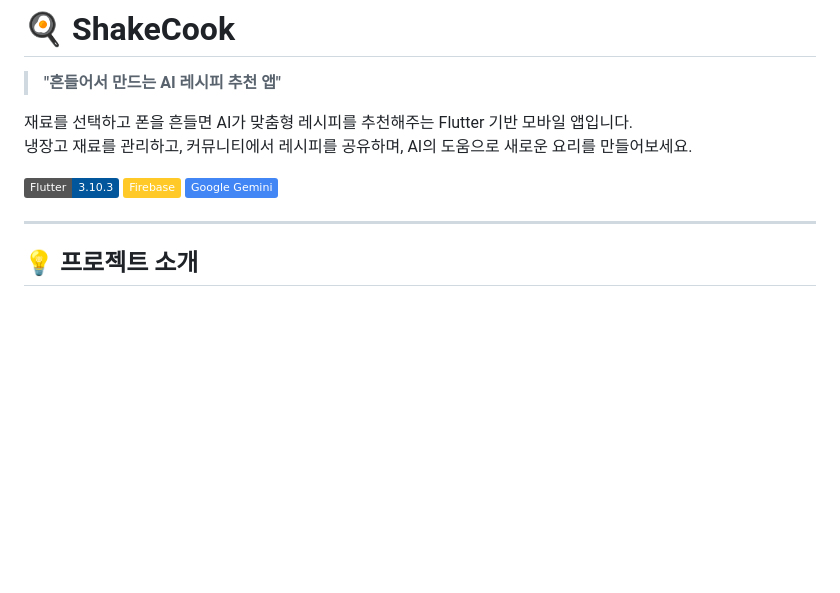
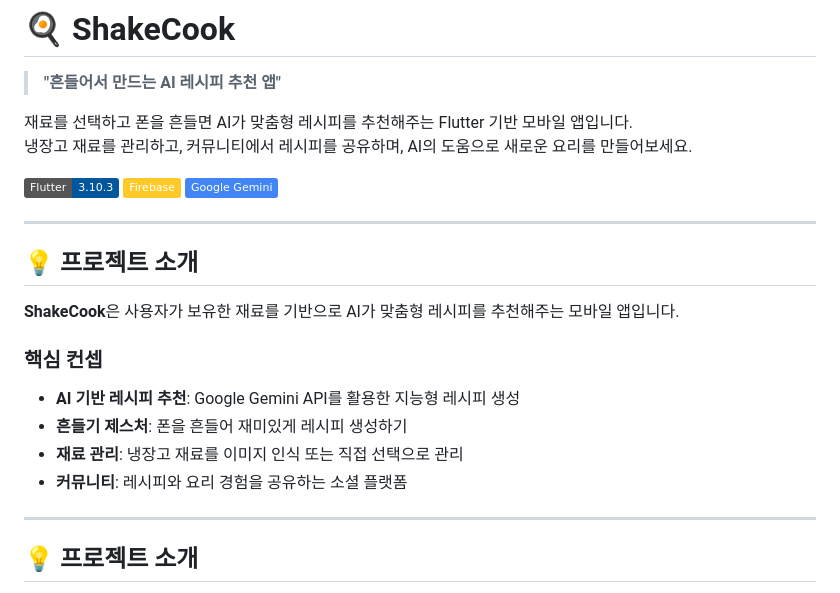
Before and after one commit to harford-stack/flutter_team_project, a Markdown page: README.md, the part around the change. Drawn GitHub-style; badges without logos; blank space fills up the shorter version.

```diff
--- a/README.md
+++ b/README.md
@@ -8,6 +8,19 @@
 ![Flutter](https://img.shields.io/badge/Flutter-3.10.3-02569B?logo=flutter)
 ![Firebase](https://img.shields.io/badge/Firebase-FFCA28?logo=firebase&logoColor=black)
 ![Google Gemini](https://img.shields.io/badge/Google_Gemini-4285F4?logo=google&logoColor=white)
+
+---
+
+## 💡 프로젝트 소개
+
+**ShakeCook**은 사용자가 보유한 재료를 기반으로 AI가 맞춤형 레시피를 추천해주는 모바일 앱입니다.
+
+### 핵심 컨셉
+
+- **AI 기반 레시피 추천**: Google Gemini API를 활용한 지능형 레시피 생성
+- **흔들기 제스처**: 폰을 흔들어 재미있게 레시피 생성하기
+- **재료 관리**: 냉장고 재료를 이미지 인식 또는 직접 선택으로 관리
+- **커뮤니티**: 레시피와 요리 경험을 공유하는 소셜 플랫폼
 
 ---
 
```
